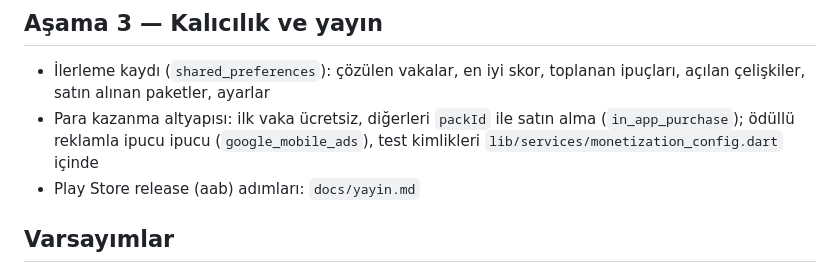
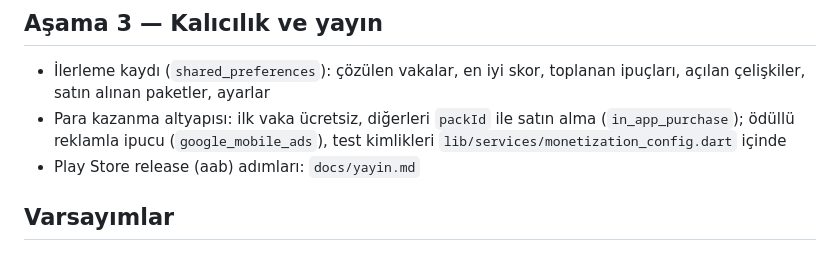
Before and after one commit to Akiraaa-ai/akira-claude, a Markdown page: dedektif/docs/plan.md, the part around the change. Rendered like a GitHub page.

Commit message:
Dedektif: plan.md yazım düzeltmesi
Co-Authored-By: Claude Opus 5.5 (1M context) <noreply@anthropic.com>
Claude-Session: https://claude.ai/code/session_01BQEVBDmgoUm7JeFeTJaDW5

```diff
--- a/dedektif/docs/plan.md
+++ b/dedektif/docs/plan.md
@@ -45,7 +45,7 @@ test/                          → model, oyun mantığı ve baştan sona oynan
 
 ## Aşama 3 — Kalıcılık ve yayın
 - İlerleme kaydı (`shared_preferences`): çözülen vakalar, en iyi skor, toplanan ipuçları, açılan çelişkiler, satın alınan paketler, ayarlar
-- Para kazanma altyapısı: ilk vaka ücretsiz, diğerleri `packId` ile satın alma (`in_app_purchase`); ödüllü reklamla ipucu ipucu (`google_mobile_ads`), test kimlikleri `lib/services/monetization_config.dart` içinde
+- Para kazanma altyapısı: ilk vaka ücretsiz, diğerleri `packId` ile satın alma (`in_app_purchase`); ödüllü reklamla ipucu (`google_mobile_ads`), test kimlikleri `lib/services/monetization_config.dart` içinde
 - Play Store release (aab) adımları: `docs/yayin.md`
 
 ## Varsayımlar
```
